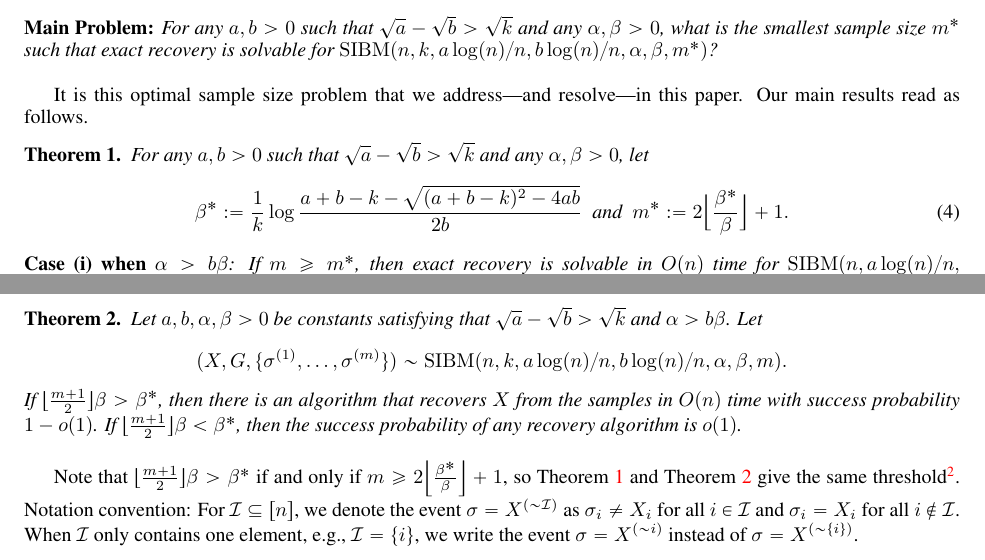
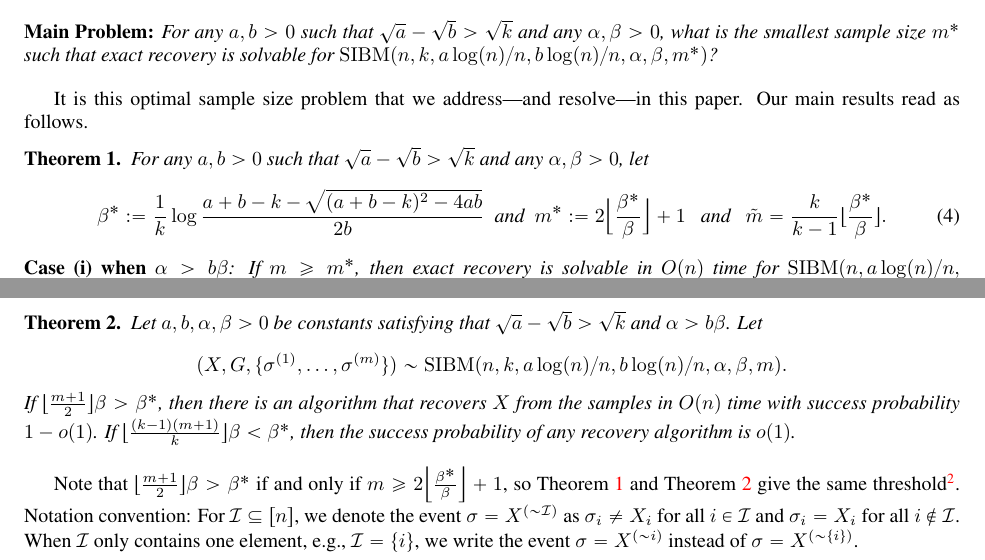
Before and after one commit to zhaofeng-shu33/SIBM, a LaTeX document (extension.tex): two parts of pages 2 and 3 of 39, joined at a grey line, cut so that both start at the same text. Compiled offline with pdfLaTeX.

Commit message:
change main theorem

```diff
--- a/extension.tex
+++ b/extension.tex
@@ -106,10 +106,10 @@ For any $a,b> 0$ such that $\sqrt{a}-\sqrt{b}> \sqrt{k}$ and any $\alpha,\beta>0
 \begin{equation} \label{eq:defstar}
 \beta^\ast := \frac{1}{k}
 \log\frac{a+b-k-\sqrt{(a+b-k)^2-4ab}}{2 b} \text{~~and~~}
-m^\ast := 2 \Big\lfloor \frac{\beta^\ast}{\beta} \Big\rfloor +1 .
+m^\ast := 2 \Big\lfloor \frac{\beta^\ast}{\beta} \Big\rfloor +1 \text{~~~and~~~} \tilde{m} = \frac{k}{k-1}\lfloor \frac{\beta^\ast}{\beta} \rfloor .
 \end{equation}
 {\bf Case (i) when $\alpha>b\beta$}: If $m\ge m^\ast$, then exact recovery is solvable in $O(n)$ time for $\SIBM(n,a\log(n)/n, \linebreak[4] b\log(n)/n,\alpha,\beta,m)$.
-If $\beta^\ast/\beta$ is not an integer and $m<m^\ast$, then the success probability of all recovery algorithms approaches $0$ as $n\to\infty$. If $\beta^\ast/\beta$ is an integer and $m<m^\ast-2$, then the success probability of all recovery algorithms approaches $0$ as $n\to\infty$.
+If $\beta^\ast/\beta$ is not an integer and $m < \tilde{m} + \frac{1}{k-1}$, then the success probability of all recovery algorithms approaches $0$ as $n\to\infty$. If $\beta^\ast/\beta$ is an integer and $m < \tilde{m} -1$, then the success probability of all recovery algorithms approaches $0$ as $n\to\infty$.
 {\bf Case (ii) when $\alpha<b\beta$}: Exact recovery of $\SIBM(n,лб a\log(n)/n, b\log(n)/n,\alpha,\beta,m)$ is not solvable for any $m=O(\log^{1/4}(n))$, and in particular, it is not solvable for any constant $m$ that does not grow with $n$.
 \end{theorem}
 Note that the condition $\sqrt{a}-\sqrt{b} > \sqrt{k}$ guarantees that the term $\sqrt{(a+b-k)^2-4ab}$ in the definition of $\beta^\ast$ is a  real number.
@@ -122,7 +122,7 @@ Below we present an equivalent characterization of the recovery threshold in ter
 	$$
 	(X,G,\{\sigma^{(1)},\dots,\sigma^{(m)}\}) \sim \SIBM(n, k, a\log(n)/n, b\log(n)/n,\alpha,\beta,m).
 	$$
-	If $\lfloor \frac{m+1}{2} \rfloor \beta>\beta^\ast$, then there is an algorithm that recovers $X$ from the samples in $O(n)$ time with success probability $1-o(1)$. If $\lfloor \frac{m+1}{2} \rfloor \beta <\beta^\ast$, then the success probability of any recovery algorithm is $o(1)$.
+	If $\lfloor \frac{m+1}{2} \rfloor \beta>\beta^\ast$, then there is an algorithm that recovers $X$ from the samples in $O(n)$ time with success probability $1-o(1)$. If $\lfloor \frac{(k-1)(m+1)}{k} \rfloor \beta <\beta^\ast$, then the success probability of any recovery algorithm is $o(1)$.
 \end{theorem}
 Note that $\lfloor \frac{m+1}{2} \rfloor \beta>\beta^\ast$ if and only if $m\ge 2 \Big\lfloor \frac{\beta^\ast}{\beta} \Big\rfloor +1$, so Theorem~\ref{thm:wt1} and Theorem~\ref{thm:wt2} give the same threshold\footnote{We give a proof of the equivalence between the two inequalities: $\lfloor \frac{m+1}{2} \rfloor \beta>\beta^\ast$ implies that $\frac{\beta^\ast}{\beta}<\lfloor \frac{m+1}{2} \rfloor$. The smallest integer that is larger than $\frac{\beta^\ast}{\beta}$ is $\lfloor \frac{\beta^\ast}{\beta}\rfloor +1$, so $\lfloor \frac{\beta^\ast}{\beta} \rfloor +1 \le \lfloor \frac{m+1}{2} \rfloor\le \frac{m+1}{2}$, and thus $m\ge 2 \Big\lfloor \frac{\beta^\ast}{\beta} \Big\rfloor +1$. Now assume $m\ge 2 \Big\lfloor \frac{\beta^\ast}{\beta} \Big\rfloor +1$, then $\frac{m-1}{2} \ge \lfloor \frac{\beta^\ast}{\beta} \rfloor$. Since the right hand side is an integer, we have $\lfloor \frac{m+1}{2} \rfloor = \lfloor \frac{m-1}{2} \rfloor +1  \ge \lfloor \frac{\beta^\ast}{\beta} \rfloor +1 >\frac{\beta^\ast}{\beta}$.}.
 Notation convention:
```
